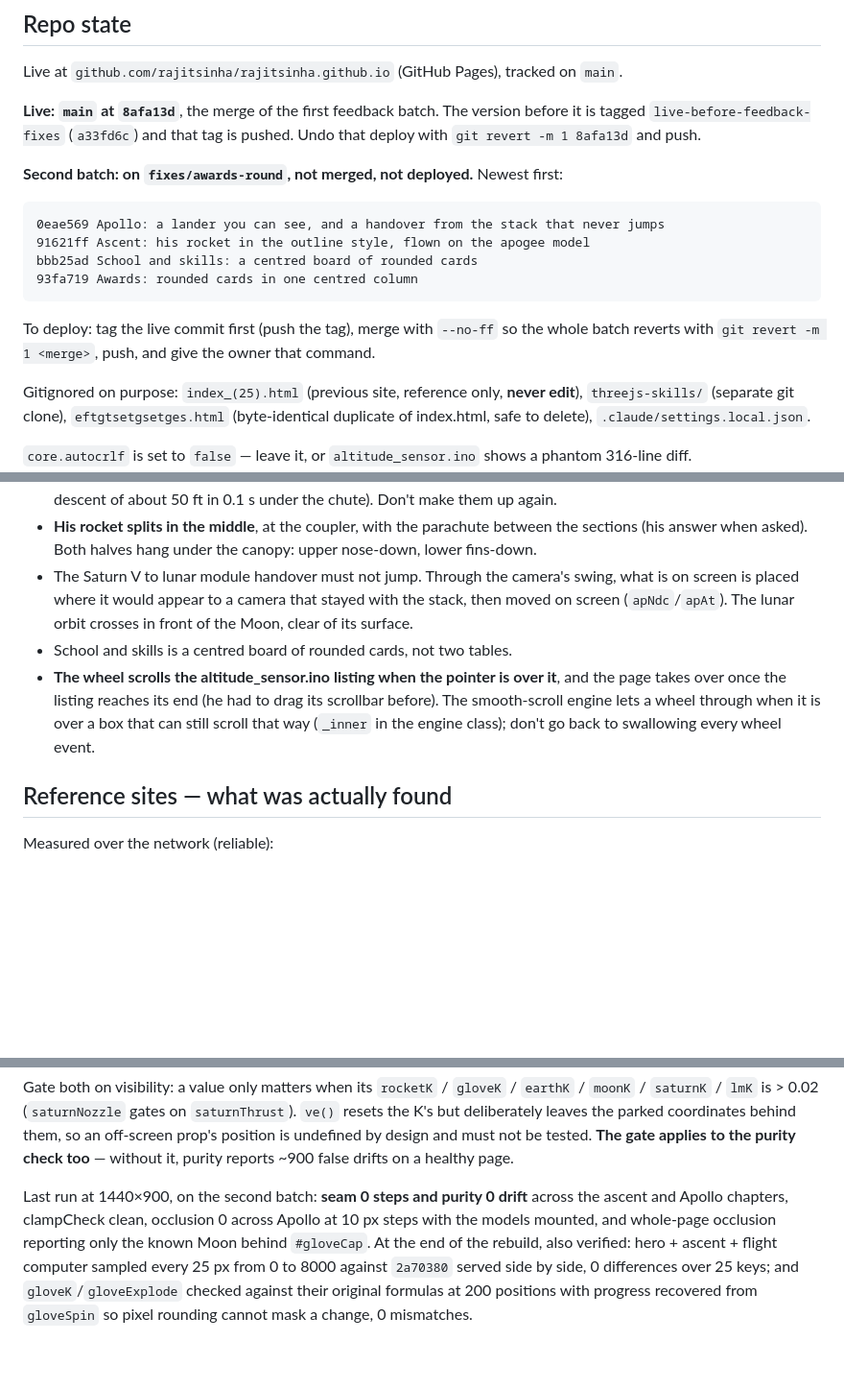
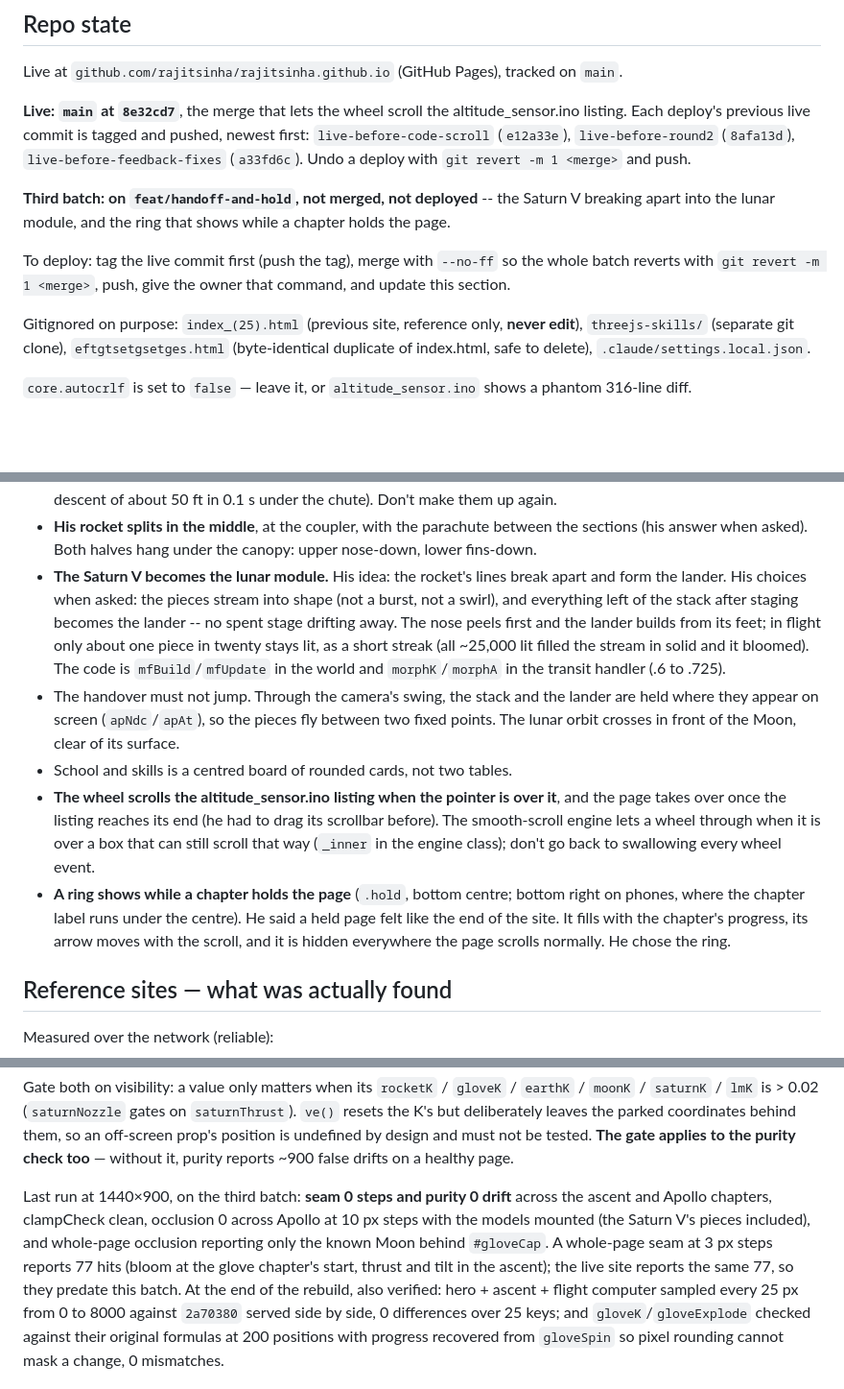
Before and after one commit to rajitsinha/rajitsinha.github.io, a Markdown page: REDESIGN-PLAN.md, 3 parts joined by grey strips. Shown at 96% size. Drawn GitHub-style; blank space fills up the shorter version.

Commit message:
Record the hand-off and the held-page ring; bring the repo state up to date
Co-Authored-By: Claude Opus 5.5 <noreply@anthropic.com>

````diff
--- a/REDESIGN-PLAN.md
+++ b/REDESIGN-PLAN.md
@@ -16,21 +16,18 @@ is used in college applications, so licensing and professionalism matter.
 
 Live at `github.com/rajitsinha/rajitsinha.github.io` (GitHub Pages), tracked on `main`.
 
-**Live: `main` at `8afa13d`**, the merge of the first feedback batch. The version before it
-is tagged `live-before-feedback-fixes` (`a33fd6c`) and that tag is pushed. Undo that
-deploy with `git revert -m 1 8afa13d` and push.
+**Live: `main` at `8e32cd7`**, the merge that lets the wheel scroll the altitude_sensor.ino
+listing. Each deploy's previous live commit is tagged and pushed, newest first:
+`live-before-code-scroll` (`e12a33e`), `live-before-round2` (`8afa13d`),
+`live-before-feedback-fixes` (`a33fd6c`). Undo a deploy with `git revert -m 1 <merge>` and
+push.
 
-**Second batch: on `fixes/awards-round`, not merged, not deployed.** Newest first:
-
-```
-0eae569 Apollo: a lander you can see, and a handover from the stack that never jumps
-91621ff Ascent: his rocket in the outline style, flown on the apogee model
-bbb25ad School and skills: a centred board of rounded cards
-93fa719 Awards: rounded cards in one centred column
-```
+**Third batch: on `feat/handoff-and-hold`, not merged, not deployed** -- the Saturn V
+breaking apart into the lunar module, and the ring that shows while a chapter holds the page.
 
 To deploy: tag the live commit first (push the tag), merge with `--no-ff` so the whole batch
-reverts with `git revert -m 1 <merge>`, push, and give the owner that command.
+reverts with `git revert -m 1 <merge>`, push, give the owner that command, and update this
+section.
 
 Gitignored on purpose: `index_(25).html` (previous site, reference only, **never
 edit**), `threejs-skills/` (separate git clone), `eftgtsetgsetges.html` (byte-identical
@@ -100,15 +99,25 @@ chose "keep content, rebuild presentation" over a blank slate.
 - **His rocket splits in the middle**, at the coupler, with the parachute between the
   sections (his answer when asked). Both halves hang under the canopy: upper nose-down,
   lower fins-down.
-- The Saturn V to lunar module handover must not jump. Through the camera's swing, what is
-  on screen is placed where it would appear to a camera that stayed with the stack, then
-  moved on screen (`apNdc`/`apAt`). The lunar orbit crosses in front of the Moon, clear of
-  its surface.
+- **The Saturn V becomes the lunar module.** His idea: the rocket's lines break apart and
+  form the lander. His choices when asked: the pieces stream into shape (not a burst, not a
+  swirl), and everything left of the stack after staging becomes the lander -- no spent
+  stage drifting away. The nose peels first and the lander builds from its feet; in flight
+  only about one piece in twenty stays lit, as a short streak (all ~25,000 lit filled the
+  stream in solid and it bloomed). The code is `mfBuild`/`mfUpdate` in the world and
+  `morphK`/`morphA` in the transit handler (.6 to .725).
+- The handover must not jump. Through the camera's swing, the stack and the lander are held
+  where they appear on screen (`apNdc`/`apAt`), so the pieces fly between two fixed points.
+  The lunar orbit crosses in front of the Moon, clear of its surface.
 - School and skills is a centred board of rounded cards, not two tables.
 - **The wheel scrolls the altitude_sensor.ino listing when the pointer is over it**, and the
   page takes over once the listing reaches its end (he had to drag its scrollbar before). The
   smooth-scroll engine lets a wheel through when it is over a box that can still scroll that
   way (`_inner` in the engine class); don't go back to swallowing every wheel event.
+- **A ring shows while a chapter holds the page** (`.hold`, bottom centre; bottom right on
+  phones, where the chapter label runs under the centre). He said a held page felt like the
+  end of the site. It fills with the chapter's progress, its arrow moves with the scroll,
+  and it is hidden everywhere the page scrolls normally. He chose the ring.
 
 ## Reference sites — what was actually found
 
@@ -394,10 +409,12 @@ leaves the parked coordinates behind them, so an off-screen prop's position is u
 by design and must not be tested. **The gate applies to the purity check too** — without
 it, purity reports ~900 false drifts on a healthy page.
 
-Last run at 1440×900, on the second batch: **seam 0 steps and purity 0 drift** across the
+Last run at 1440×900, on the third batch: **seam 0 steps and purity 0 drift** across the
 ascent and Apollo chapters, clampCheck clean, occlusion 0 across Apollo at 10 px steps
-with the models mounted, and whole-page occlusion reporting only the known Moon behind
-`#gloveCap`. At the end of the rebuild, also verified: hero + ascent + flight
+with the models mounted (the Saturn V's pieces included), and whole-page occlusion
+reporting only the known Moon behind `#gloveCap`. A whole-page seam at 3 px steps reports
+77 hits (bloom at the glove chapter's start, thrust and tilt in the ascent); the live
+site reports the same 77, so they predate this batch. At the end of the rebuild, also verified: hero + ascent + flight
 computer sampled every 25 px from 0 to 8000 against `2a70380` served side by side, 0
 differences over 25 keys; and `gloveK`/`gloveExplode` checked against their original
 formulas at 200 positions with progress recovered from `gloveSpin` so pixel rounding
````
Also changed, not shown: other parts of REDESIGN-PLAN.md (+8 -0 lines).
